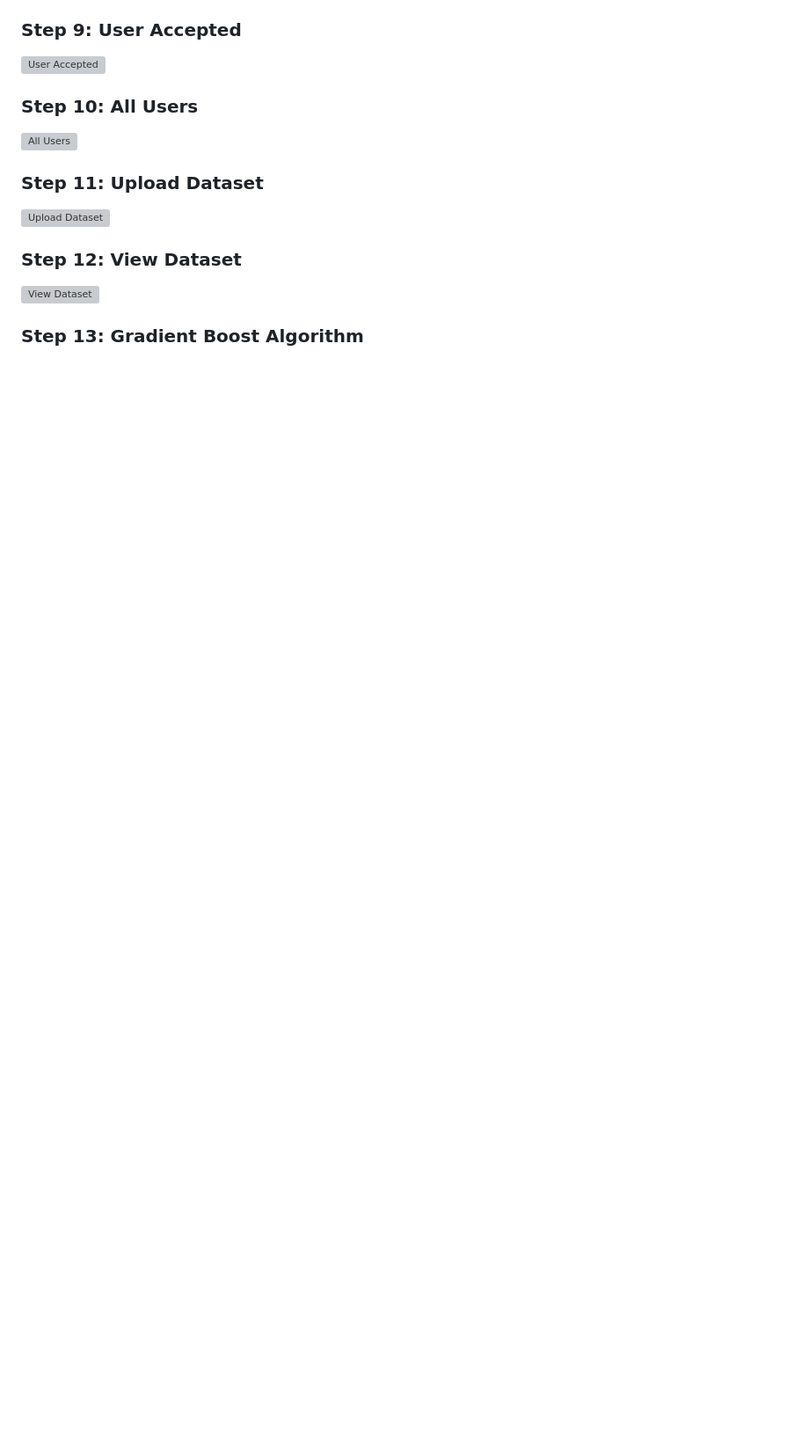
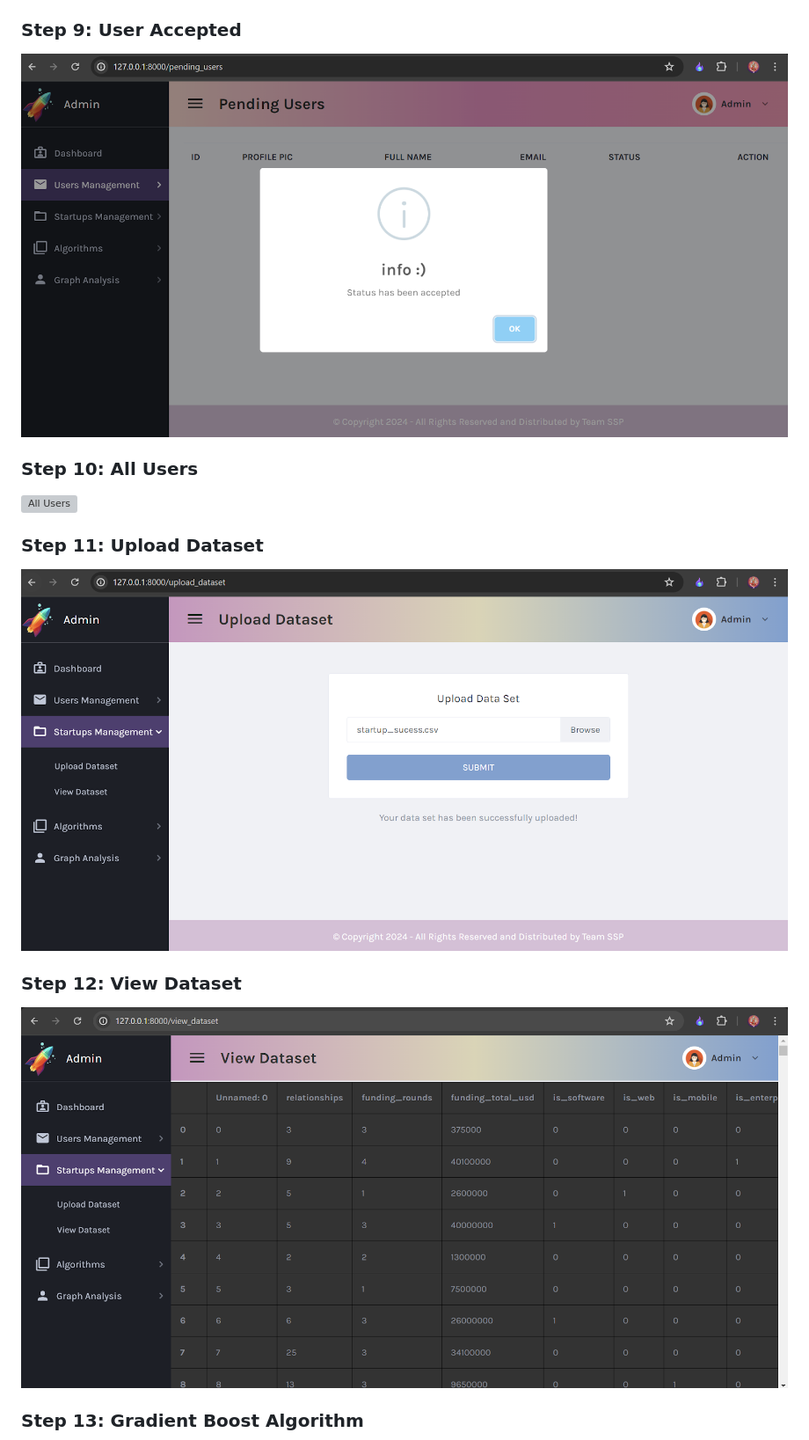
Before and after one commit to SwethaChagantii/Shark-Tank-Startup-Success-And-Failure-Prediction-Using-Machine-Learning-Algorithms, a Markdown page: README.md, the part around the change printed below. Shown: that part at 88% size. GitHub-like rendering; blank space fills up the shorter version; grey boxes are pictures that could not be loaded.

```diff
--- a/README.md
+++ b/README.md
@@ -68,5 +68,5 @@ Below are the screenshots of the project website, illustrating various features
 
 ### Step 9: User Accepted
-![User Accepted](path/to/user_accepted.png)
+![User Accepted](Documentation/Screenshots/s9.png)
 
 ### Step 10: All Users
@@ -74,8 +74,8 @@ Below are the screenshots of the project website, illustrating various features
 
 ### Step 11: Upload Dataset
-![Upload Dataset](path/to/upload_dataset.png)
+![Upload Dataset](Documentation/Screenshots/s11.png)
 
 ### Step 12: View Dataset
-![View Dataset](path/to/view_dataset.png)
+![View Dataset](Documentation/Screenshots/s12.png)
 
 ### Step 13: Gradient Boost Algorithm
```
Also changed, not shown: other parts of README.md (+22 -22 lines).
